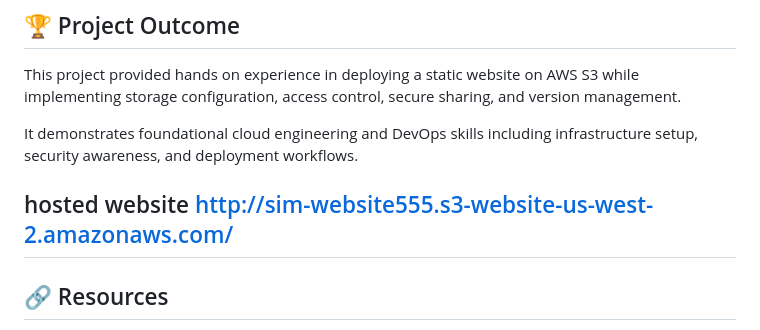
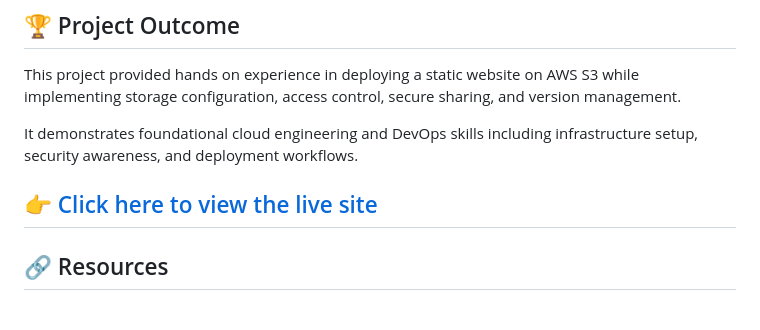
Before and after one commit to liquidmetal555/aws-s3-static-website-project, a Markdown page: README.md, the part around the change. Rendered like a GitHub page.

Commit message:
Update live site link format in README

```diff
--- a/README.md
+++ b/README.md
@@ -129,7 +129,7 @@ This project provided hands on experience in deploying a static website on AWS S
 
 It demonstrates foundational cloud engineering and DevOps skills including infrastructure setup, security awareness, and deployment workflows.
 
-hosted website   http://sim-website555.s3-website-us-west-2.amazonaws.com/
+👉 [Click here to view the live site](http://sim-website555.s3-website-us-west-2.amazonaws.com/)
 ---
 
 ## 🔗 Resources
```
